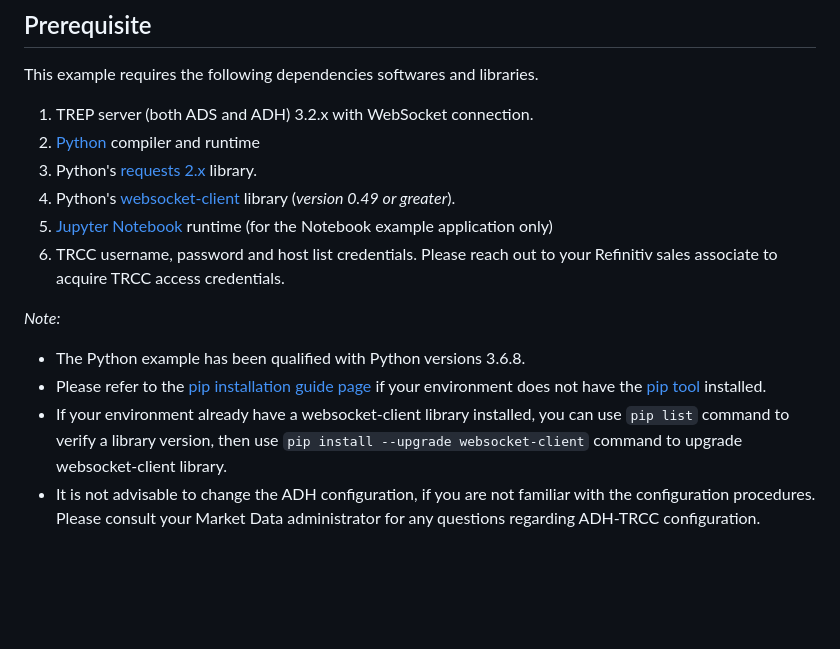
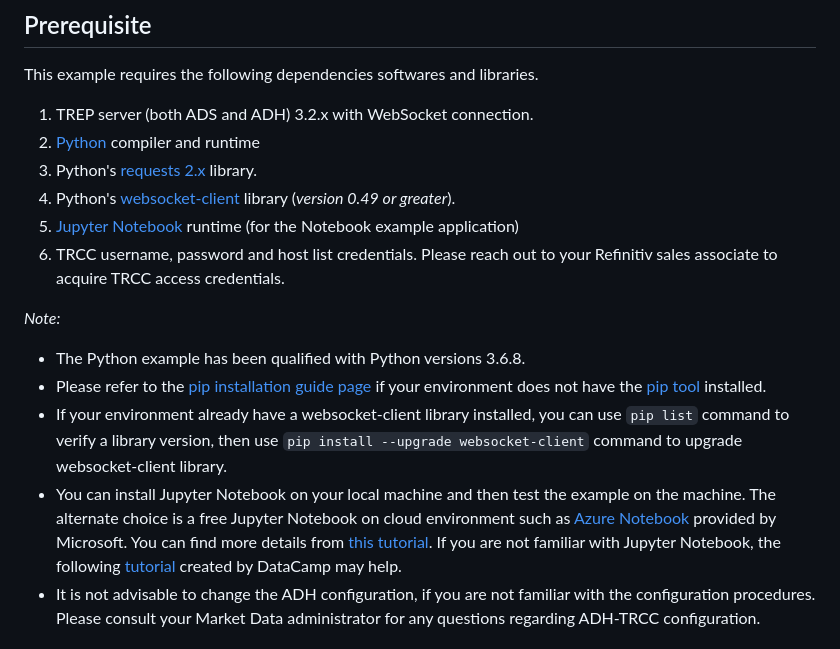
Before and after one commit to LSEG-API-Samples/Example.WebSocketAPI.Posting.TRCC, a Markdown page: README.md, the part around one of its changes. Rendered like a GitHub page; blank space fills up the shorter version.

````diff
--- a/README.md
+++ b/README.md
@@ -37,13 +37,14 @@ This example requires the following dependencies softwares and libraries.
 2. [Python](https://www.python.org/) compiler and runtime
 3. Python's [requests 2.x](https://pypi.org/project/requests/) library.
 4. Python's [websocket-client](https://pypi.org/project/websocket-client/) library (*version 0.49 or greater*).
-5. [Jupyter Notebook](https://jupyter.org/) runtime (for the Notebook example application only)
+5. [Jupyter Notebook](https://jupyter.org/) runtime (for the Notebook example application)
 5. TRCC username, password and host list credentials. Please reach out to your Refinitiv sales associate to acquire TRCC access credentials.
 
 *Note:*
 - The Python example has been qualified with Python versions 3.6.8.
 - Please refer to the [pip installation guide page](https://pip.pypa.io/en/stable/installing/) if your environment does not have the [pip tool](https://pypi.org/project/pip/) installed.
 - If your environment already have a websocket-client library installed, you can use ```pip list``` command to verify a library version, then use ```pip install --upgrade websocket-client``` command to upgrade websocket-client library.
+- You can install Jupyter Notebook on your local machine and then test the example on the machine. The alternate choice is a free Jupyter Notebook on cloud environment such as [Azure Notebook](https://notebooks.azure.com/) provided by Microsoft. You can find more details from [this tutorial](https://docs.microsoft.com/en-us/azure/notebooks/tutorial-create-run-jupyter-notebook). If you are not familiar with Jupyter Notebook, the following [tutorial](https://www.datacamp.com/community/tutorials/tutorial-jupyter-notebook) created by DataCamp may help.
 - It is not advisable to change the ADH configuration, if you are not familiar with the configuration procedures. Please consult your Market Data administrator for any questions regarding ADH-TRCC configuration.
 
 ## Application Files
````
Also changed, not shown: other parts of README.md (+5 -1 lines), images/adh_trcc.png (added), images/ads_trcc.png (added).
